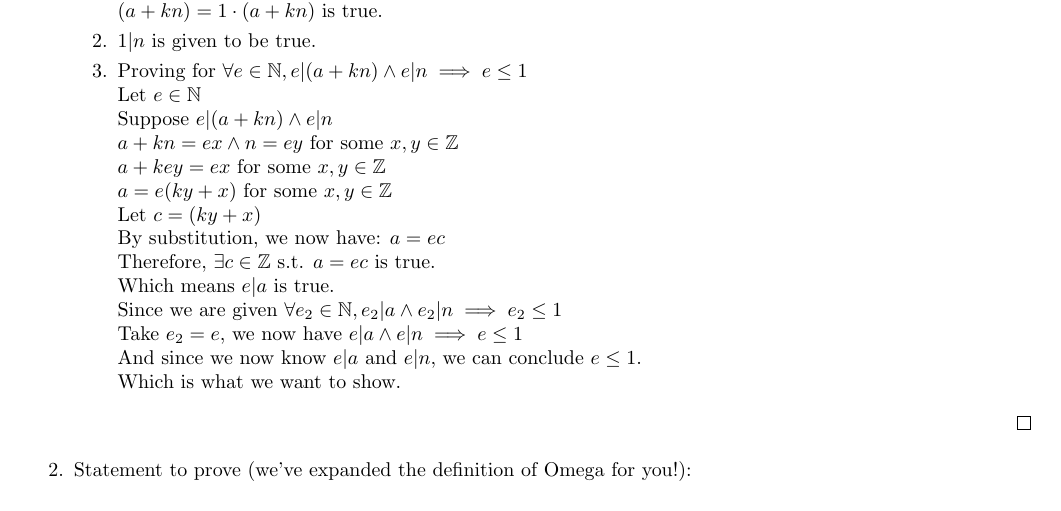
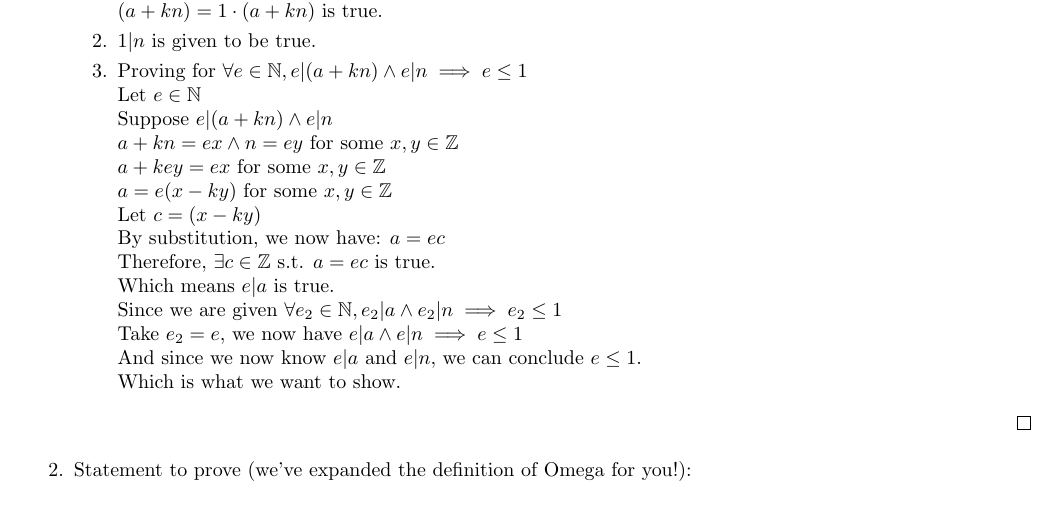
Before and after one commit to hykilpikonna/CSC110, a LaTeX problem sheet (assignments/a4/a4.tex): part of page 1 of 4, cut so that both start at the same text. Compiled offline with pdfLaTeX.

Commit message:
[F] A4 P1 Q1 Fix algebra

```diff
--- a/assignments/a4/a4.tex
+++ b/assignments/a4/a4.tex
@@ -52,8 +52,8 @@ We need to prove: $1 | (a + kn) \land 1 | n \land (\forall e \in \N, e | (a + kn
         Suppose $e | (a + kn) \land e | n$ \\
         $a + kn = ex \land n = ey$ for some $x,y \in \Z$ \\
         $a + key = ex$ for some $x,y \in \Z$ \\
-        $a = e(ky + x)$ for some $x,y \in \Z$ \\
-        Let $c = (ky + x)$ \\
+        $a = e(x - ky)$ for some $x,y \in \Z$ \\
+        Let $c = (x - ky)$ \\
         By substitution, we now have: $a = ec$ \\
         Therefore, $\exists c \in \Z$ s.t. $a = ec$ is true. \\
         Which means $e | a$ is true. \\
```
